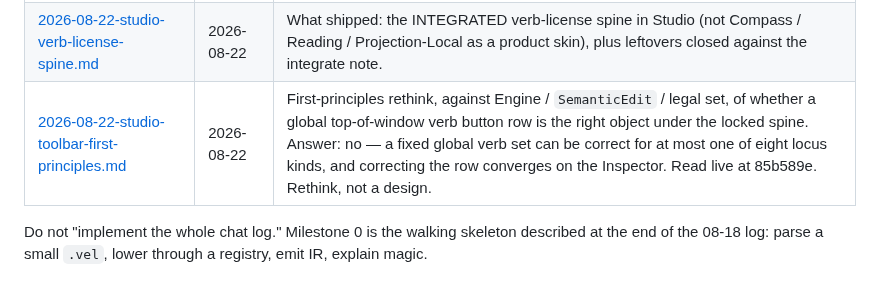
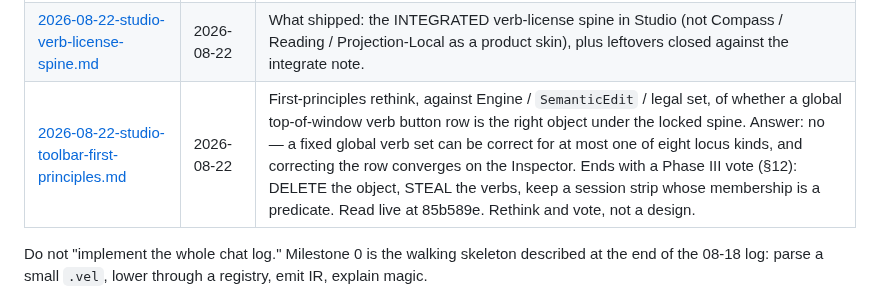
Before and after one commit to annenpolka/lattice, a Markdown page: docs/notes/README.md, the part around the change. Drawn GitHub-style.

```diff
--- a/docs/notes/README.md
+++ b/docs/notes/README.md
@@ -8,7 +8,7 @@ These files are the design conversations that produced Lattice. They are source
 | [2026-08-18-video-editor-cost-and-vel-design.md](2026-08-18-video-editor-cost-and-vel-design.md) | 2026-08-18–19 | Costing, VEL language design, Lattice constitution, crate layout, and the initialization plan this repo follows. |
 | [2026-08-22-studio-verb-license-intuition-integrate.md](2026-08-22-studio-verb-license-intuition-integrate.md) | 2026-08-22 | Reads three gen2 verb-license models (Semantic Compass, Projection-Local Verbs, the Reading): who each is intuitive for, what each is misread as, and the proposed integration, with pointing fixed by the overlap and video-click locks. |
 | [2026-08-22-studio-verb-license-spine.md](2026-08-22-studio-verb-license-spine.md) | 2026-08-22 | What shipped: the INTEGRATED verb-license spine in Studio (not Compass / Reading / Projection-Local as a product skin), plus leftovers closed against the integrate note. |
-| [2026-08-22-studio-toolbar-first-principles.md](2026-08-22-studio-toolbar-first-principles.md) | 2026-08-22 | First-principles rethink, against Engine / `SemanticEdit` / legal set, of whether a global top-of-window verb button row is the right object under the locked spine. Answer: no — a fixed global verb set can be correct for at most one of eight locus kinds, and correcting the row converges on the Inspector. Read live at 85b589e. Rethink, not a design. |
+| [2026-08-22-studio-toolbar-first-principles.md](2026-08-22-studio-toolbar-first-principles.md) | 2026-08-22 | First-principles rethink, against Engine / `SemanticEdit` / legal set, of whether a global top-of-window verb button row is the right object under the locked spine. Answer: no — a fixed global verb set can be correct for at most one of eight locus kinds, and correcting the row converges on the Inspector. Ends with a Phase III vote (§12): DELETE the object, STEAL the verbs, keep a session strip whose membership is a predicate. Read live at 85b589e. Rethink and vote, not a design. |
 
 Do not "implement the whole chat log." Milestone 0 is the walking skeleton described at the end of the 08-18 log: parse a small `.vel`, lower through a registry, emit IR, explain magic.
 
```
Also changed, not shown: docs/notes/2026-08-22-studio-toolbar-first-principles.md (+96 -11 lines), docs/screenshots/toolbar-vote-labels-vs-engine-fields.png (added).
